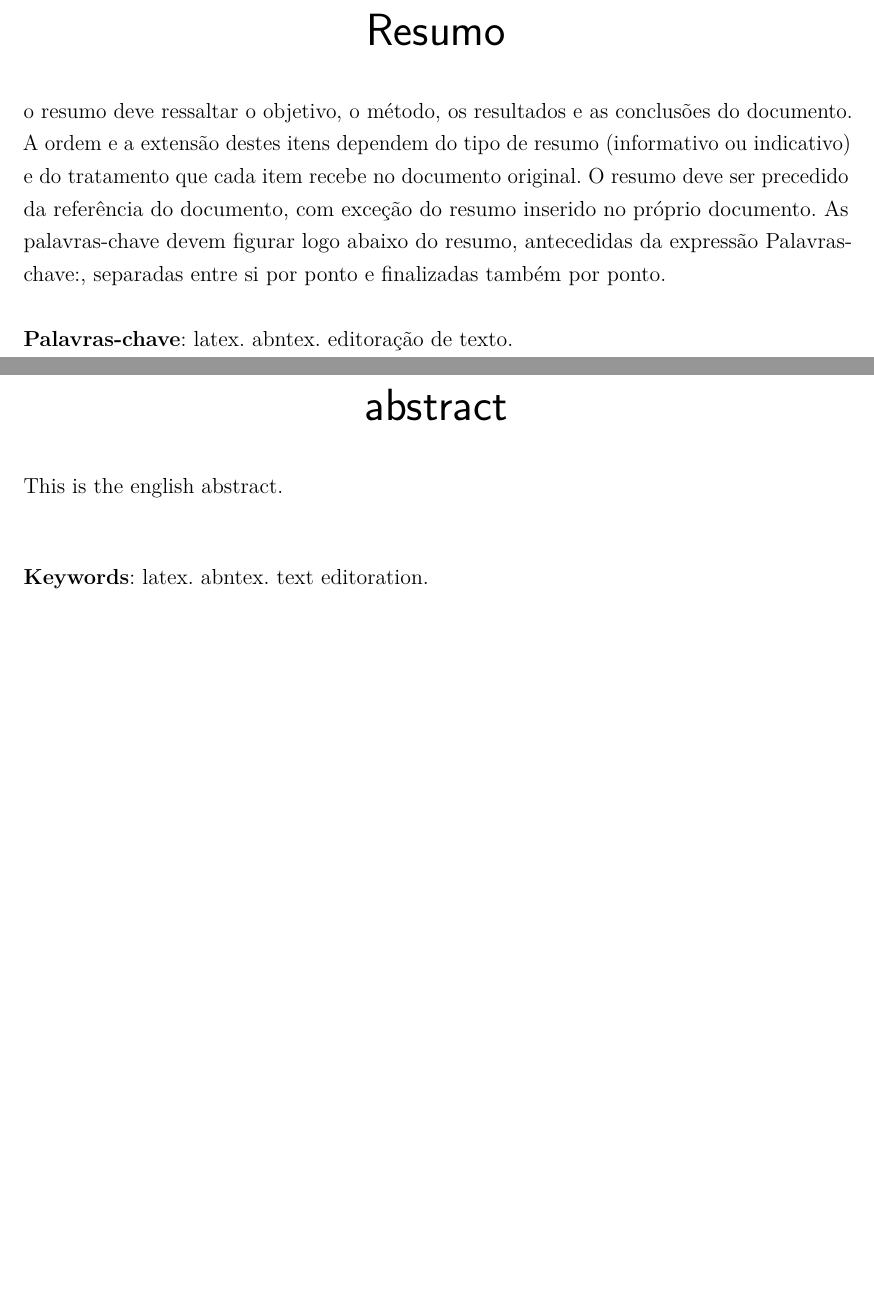
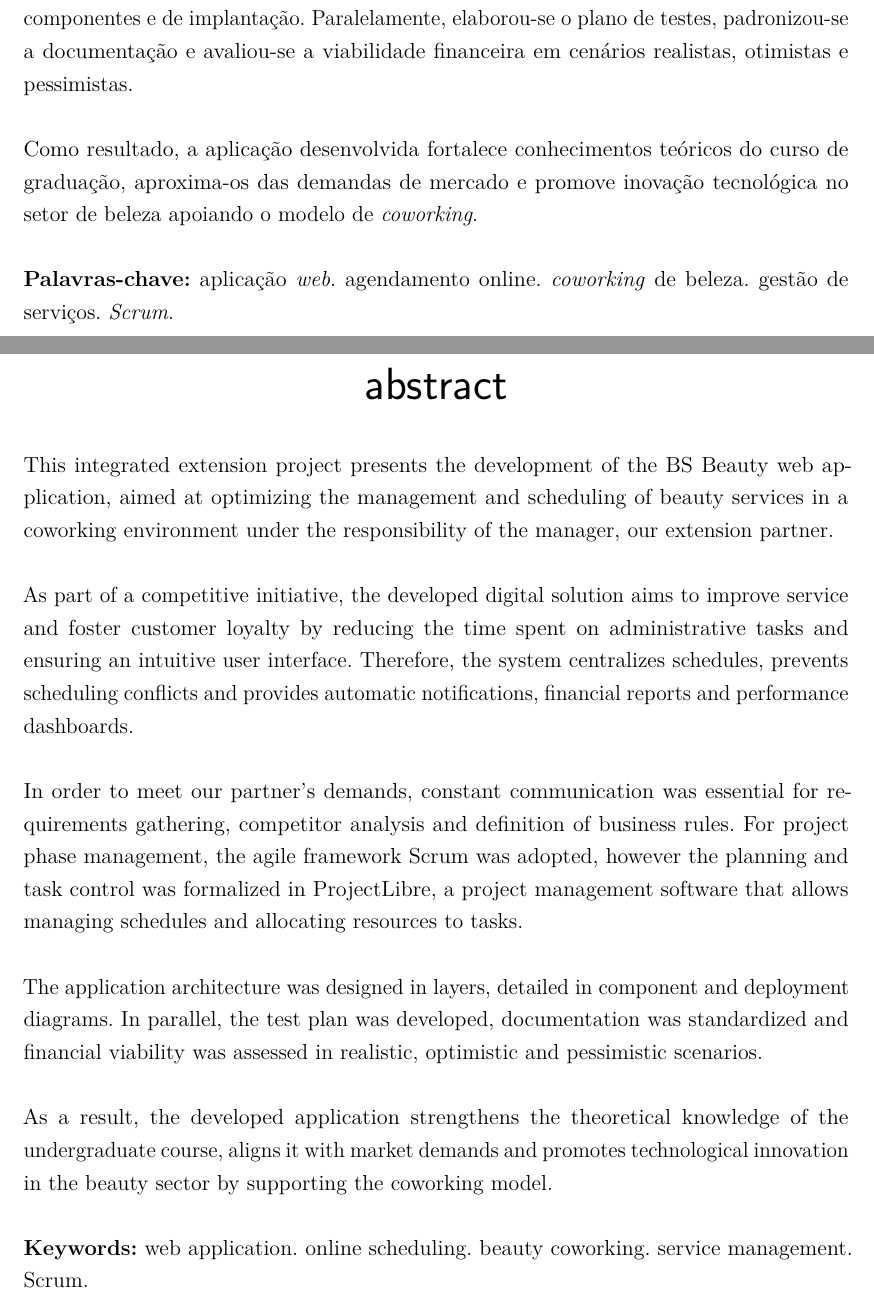
Before and after one commit to Henrriky/bs-beauty, a LaTeX thesis (docs/documentation/abntex2/main.tex, which reads docs/documentation/abntex2/Resumo/abstract.tex, docs/documentation/abntex2/Resumo/resumo.tex): two parts of pages 9 and 10 of 73 before the commit and two parts of pages 5 and 6 of 69 after it, joined at a grey line, cut at the place of the change, the shorter picture padded with empty space. Compiled offline with pdfLaTeX.

Commit message:
docs: add 'resumo' and abstract

```diff
--- /dev/null
+++ b/docs/documentation/abntex2/Resumo/abstract.tex
@@ -0,0 +1,17 @@
+	\begin{resumo}[abstract]
+	\begin{otherlanguage*}{english}
+
+		This integrated extension project presents the development of the BS Beauty web application, aimed at optimizing the management and scheduling of beauty services in a coworking environment under the responsibility of the manager, our extension partner.
+
+		As part of a competitive initiative, the developed digital solution aims to improve service and foster customer loyalty by reducing the time spent on administrative tasks and ensuring an intuitive user interface. Therefore, the system centralizes schedules, prevents scheduling conflicts and provides automatic notifications, financial reports and performance dashboards.
+
+		In order to meet our partner’s demands, constant communication was essential for requirements gathering, competitor analysis and definition of business rules. For project phase management, the agile framework Scrum was adopted, however the planning and task control was formalized in ProjectLibre, a project management software that allows managing schedules and allocating resources to tasks.
+
+		The application architecture was designed in layers, detailed in component and deployment diagrams. In parallel, the test plan was developed, documentation was standardized and financial viability was assessed in realistic, optimistic and pessimistic scenarios.
+
+		As a result, the developed application strengthens the theoretical knowledge of the undergraduate course, aligns it with market demands and promotes technological innovation in the beauty sector by supporting the coworking model.
+
+		\textbf{Keywords:} web application. online scheduling. beauty coworking. service management. Scrum.
+
+	\end{otherlanguage*}
+\end{resumo}
--- /dev/null
+++ b/docs/documentation/abntex2/Resumo/resumo.tex
@@ -0,0 +8,7 @@
+	A arquitetura da aplicação foi idealizada em camadas, sendo detalhada em diagramas de componentes e de implantação. Paralelamente, elaborou-se o plano de testes, padronizou-se a documentação e avaliou-se a viabilidade financeira em cenários realistas, otimistas e pessimistas.
+
+	Como resultado, a aplicação desenvolvida fortalece conhecimentos teóricos do curso de graduação, aproxima-os das demandas de mercado e promove inovação tecnológica no setor de beleza apoiando o modelo de \emph{coworking}.
+
+\textbf{Palavras-chave:} aplicação \emph{web}. agendamento online. \emph{coworking} de beleza. gestão de serviços. \emph{Scrum}.
+
+	\end{resumo}
--- a/docs/documentation/abntex2/main.tex
+++ b/docs/documentation/abntex2/main.tex
@@ -352,30 +296,10 @@ brazil				% o último idioma é o principal do documento
 
 	% resumo em português
 	\setlength{\absparsep}{18pt} % ajusta o espaçamento dos parágrafos do resumo
-	\begin{resumo}
-		o resumo deve ressaltar o
-		objetivo, o método, os resultados e as conclusões do documento. A ordem e a extensão
-		destes itens dependem do tipo de resumo (informativo ou indicativo) e do
-		tratamento que cada item recebe no documento original. O resumo deve ser
-		precedido da referência do documento, com exceção do resumo inserido no
-		próprio documento. As palavras-chave devem figurar logo abaixo do
-		resumo, antecedidas da expressão Palavras-chave:, separadas entre si por
-		ponto e finalizadas também por ponto.
-
-		\textbf{Palavras-chave}: latex. abntex. editoração de texto.
-	\end{resumo}
+\input{Resumo/resumo.tex}
 
 	% resumo em inglês
-	\begin{resumo}[abstract]
-		\begin{otherlanguage*}{english}
-			This is the english abstract.
-
-			\vspace{\onelineskip}
-
-			\noindent
-			\textbf{Keywords}: latex. abntex. text editoration.
-		\end{otherlanguage*}
-	\end{resumo}
+\input{Resumo/abstract.tex}
 
 	% ---
 	% inserir lista de ilustrações
```
Also changed, not shown: docs/documentation/abntex2/main.pdf, docs/documentation/abntex2/Resumo/resumo.tex (7 more changed lines), docs/documentation/abntex2/main.tex (60 more changed lines).
